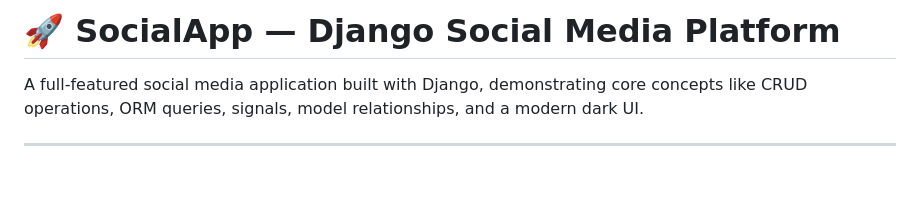
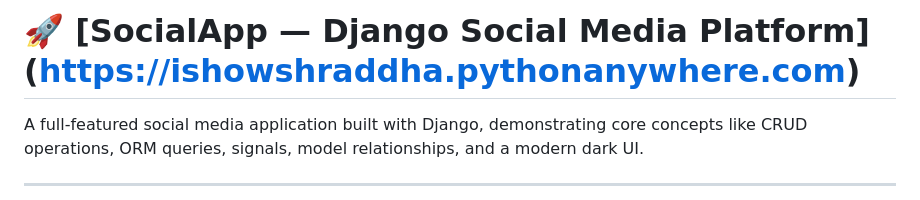
Before and after one commit to harshjr/socialapp, a Markdown page: README.md, the part around the change. Drawn GitHub-style; blank space fills up the shorter version.

```diff
--- a/README.md
+++ b/README.md
@@ -1,4 +1,4 @@
-# 🚀 SocialApp — Django Social Media Platform
+# 🚀 [SocialApp — Django Social Media Platform] (https://ishowshraddha.pythonanywhere.com)
 
 A full-featured social media application built with Django, demonstrating core concepts like CRUD operations, ORM queries, signals, model relationships, and a modern dark UI.
 
```
